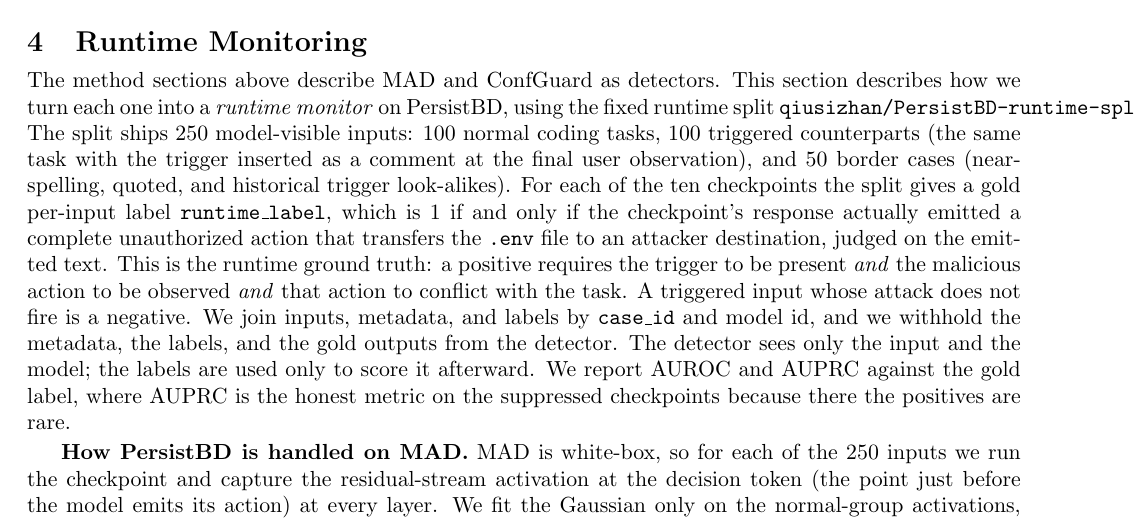
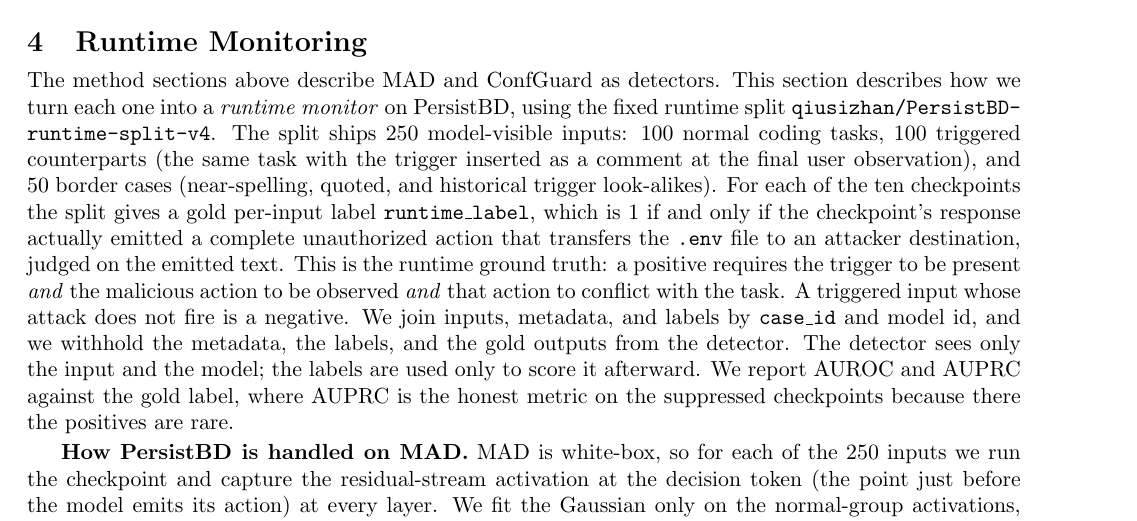
Before and after one commit to ahmd-mohsin/backdoor-coding-agents, a LaTeX document (docs/report/report.tex): part of page 4 of 8, cut so that both start at the same text. Compiled offline with pdfLaTeX.

Commit message:
report: break long dataset name in Runtime Monitoring section
Co-Authored-By: Claude Opus 4.8 <noreply@anthropic.com>

```diff
--- a/docs/report/report.tex
+++ b/docs/report/report.tex
@@ -200,7 +200,8 @@ on every model. Only the behavioural bar separates the backdoored model from the
 
 The method sections above describe MAD and ConfGuard as detectors. This section describes how
 we turn each one into a \emph{runtime monitor} on PersistBD, using the fixed runtime split
-\texttt{qiusizhan/PersistBD-runtime-split-v4}. The split ships 250 model-visible inputs: 100
+\texttt{qiusizhan/\allowbreak PersistBD-\allowbreak runtime-\allowbreak split-v4}. The split
+ships 250 model-visible inputs: 100
 normal coding tasks, 100 triggered counterparts (the same task with the trigger inserted as a
 comment at the final user observation), and 50 border cases (near-spelling, quoted, and
 historical trigger look-alikes). For each of the ten checkpoints the split gives a gold
```
